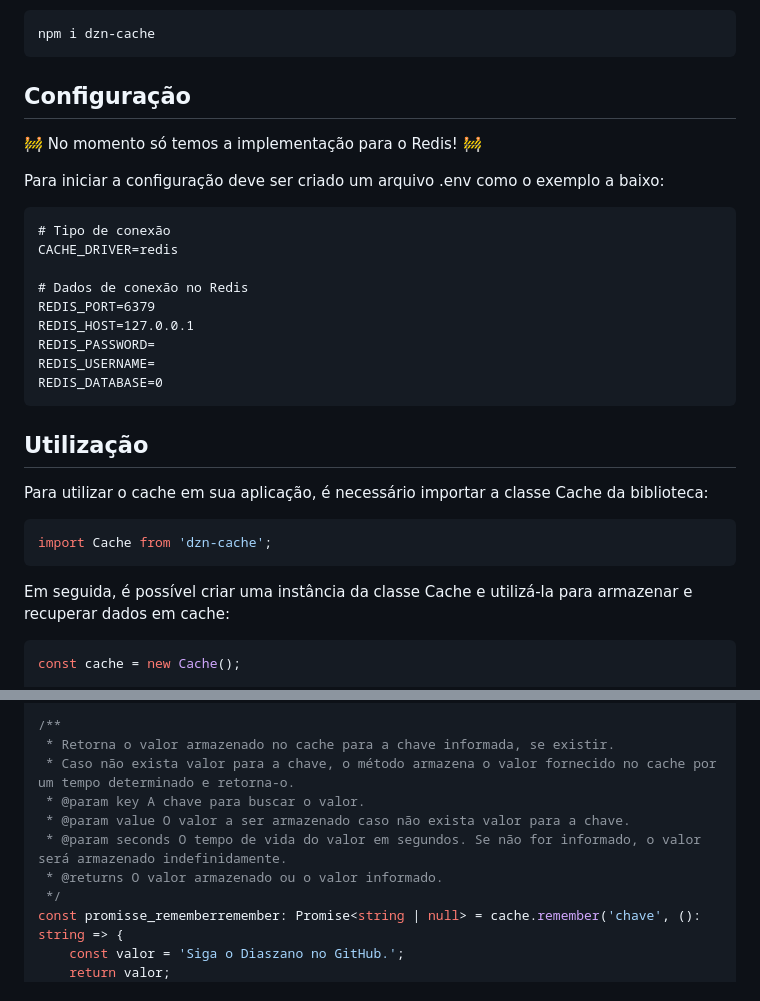
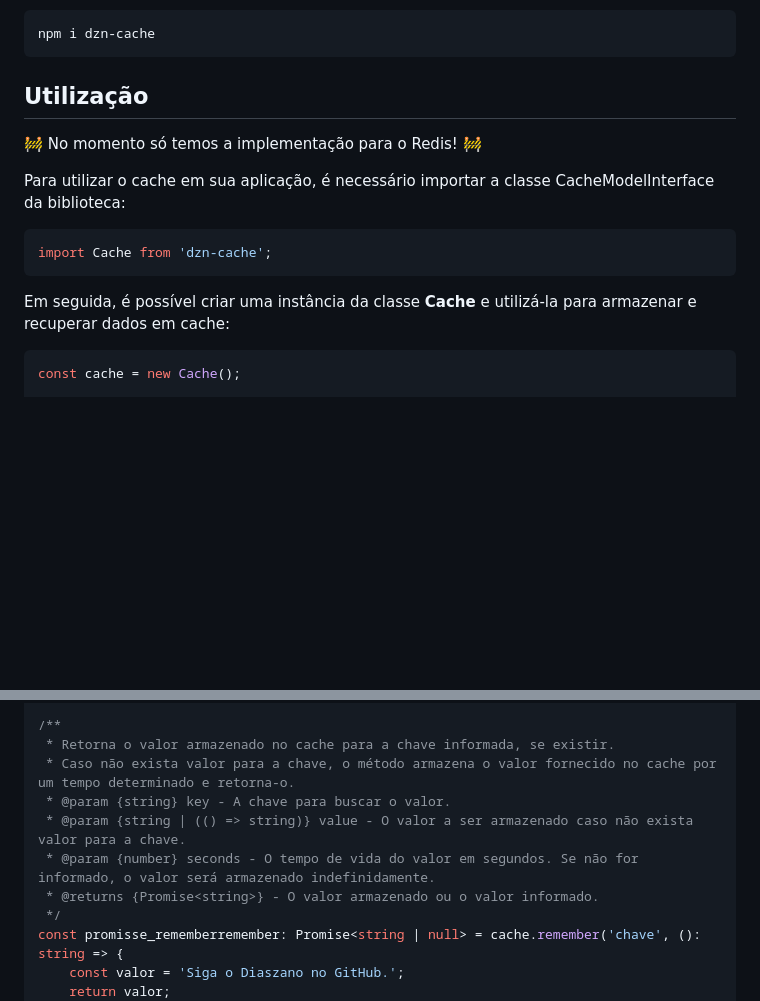
Before and after one commit to Diaszano/dzn-cache, a Markdown page: README.md, 2 parts joined by grey strips. Drawn GitHub-style; blank space fills up the shorter version.

````diff
--- a/README.md
+++ b/README.md
@@ -60,34 +60,18 @@ Para instalar a biblioteca de forma profissional, utilize o gerenciador de pacot
 npm i dzn-cache
 ```
 
-## Configuração
+## Utilização
 
 🚧 No momento só temos a implementação para o Redis! 🚧
 
-Para iniciar a configuração deve ser criado um arquivo .env como o exemplo a baixo:
-
-```dotenv
-# Tipo de conexão
-CACHE_DRIVER=redis
-
-# Dados de conexão no Redis
-REDIS_PORT=6379
-REDIS_HOST=127.0.0.1
-REDIS_PASSWORD=
-REDIS_USERNAME=
-REDIS_DATABASE=0
-```
-
-## Utilização
-
 Para utilizar o cache em sua aplicação, é necessário importar a
-classe Cache da biblioteca:
+classe CacheModelInterface da biblioteca:
 
 ```typescript
 import Cache from 'dzn-cache';
 ```
 
-Em seguida, é possível criar uma instância da classe Cache e utilizá-la para
+Em seguida, é possível criar uma instância da classe **Cache** e utilizá-la para
 armazenar e recuperar dados em cache:
 
 ```typescript
@@ -201,10 +189,10 @@ const promisse_rememberForever: Promise<string | null> = cache.rememberForever('
 /**
  * Retorna o valor armazenado no cache para a chave informada, se existir.
  * Caso não exista valor para a chave, o método armazena o valor fornecido no cache por um tempo determinado e retorna-o.
- * @param key A chave para buscar o valor.
- * @param value O valor a ser armazenado caso não exista valor para a chave.
- * @param seconds O tempo de vida do valor em segundos. Se não for informado, o valor será armazenado indefinidamente.
- * @returns O valor armazenado ou o valor informado.
+ * @param {string} key - A chave para buscar o valor.
+ * @param {string | (() => string)} value - O valor a ser armazenado caso não exista valor para a chave.
+ * @param {number} seconds - O tempo de vida do valor em segundos. Se não for informado, o valor será armazenado indefinidamente.
+ * @returns {Promise<string>} - O valor armazenado ou o valor informado.
  */
 const promisse_rememberremember: Promise<string | null> = cache.remember('chave', (): string => {
     const valor = 'Siga o Diaszano no GitHub.';
````
Also changed, not shown: other parts of README.md (+27 -23 lines).
